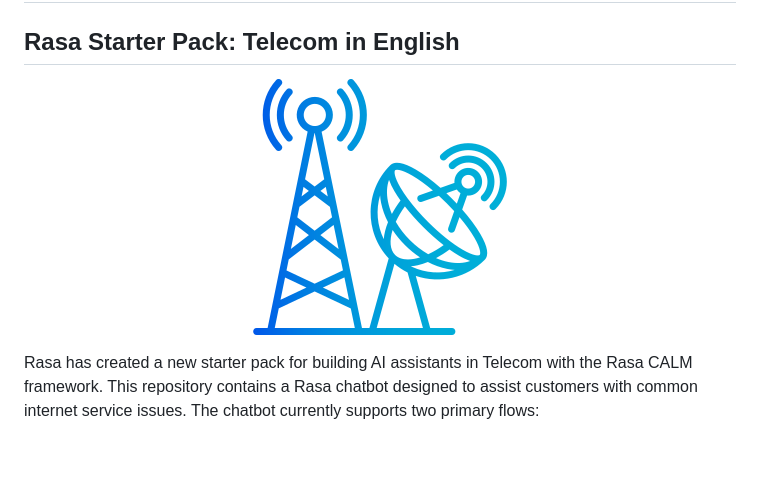
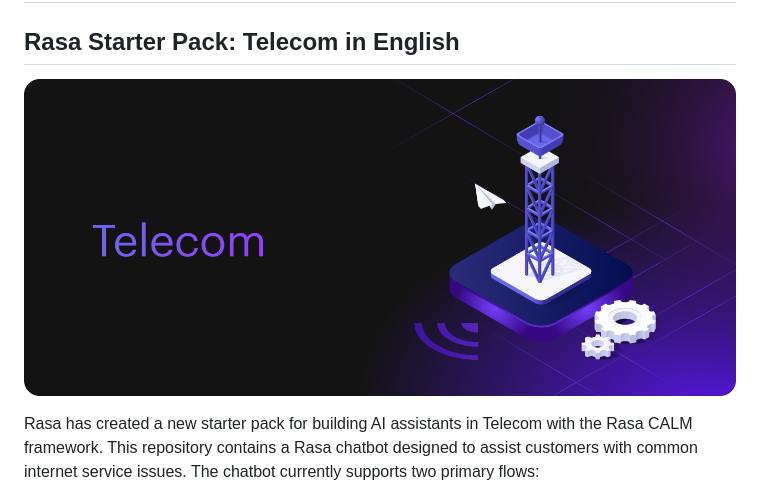
Before and after one commit to rasa-customers/starterpack-telco-en, a Markdown page: README.md, the part around the change. Drawn GitHub-style; pictures changed too: images/Rasa_starterpack_telecom.png (added), images/telecom.png (deleted); blank space fills up the shorter version.

Commit message:
add new illustation

```diff
--- a/README.md
+++ b/README.md
@@ -2,7 +2,7 @@
 
 ## Rasa Starter Pack: Telecom in English
 <p align="center">
-  <img src="images/telecom.png" alt="Alt Text">
+  <img src="images/Rasa_starterpack_telecom.png" alt="Alt Text">
 </p>
 
 Rasa has created a new starter pack for building AI assistants in Telecom with the Rasa CALM framework.
```
